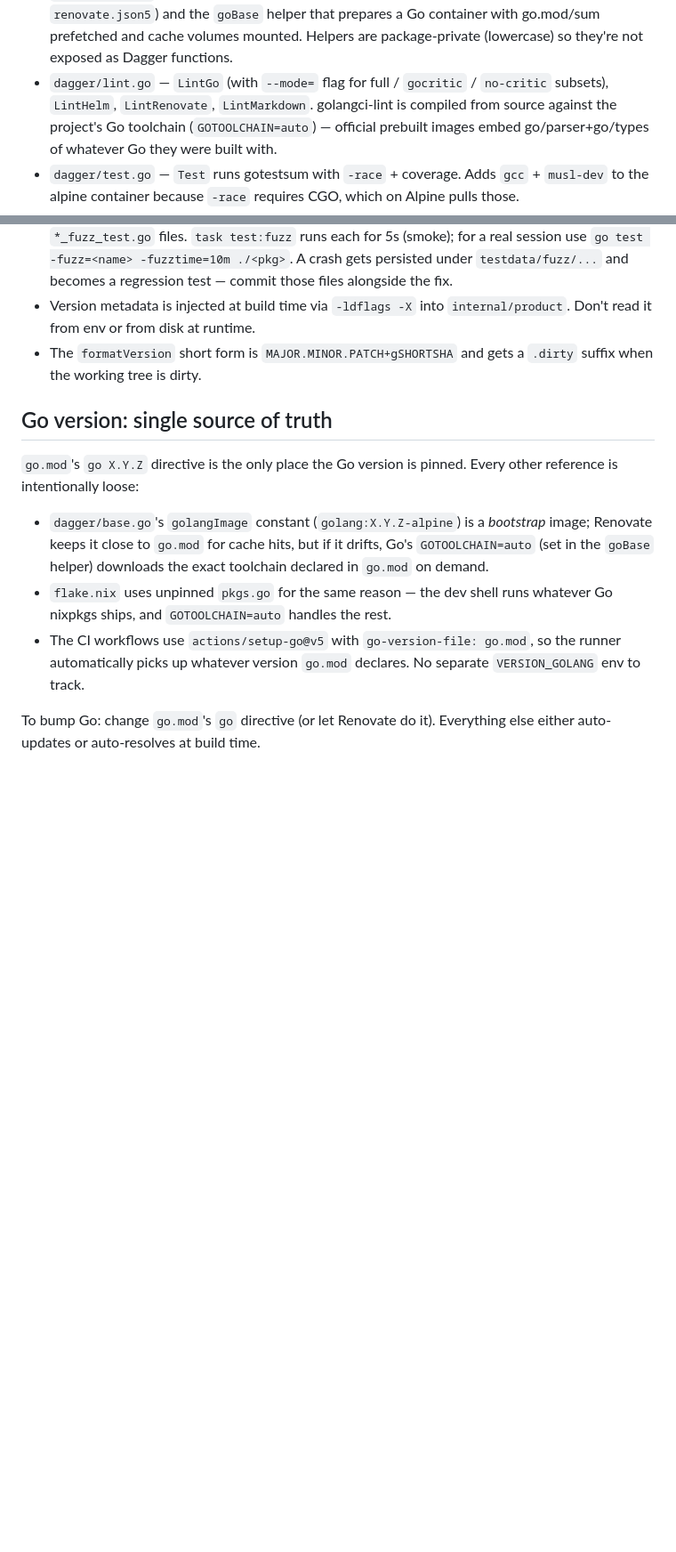
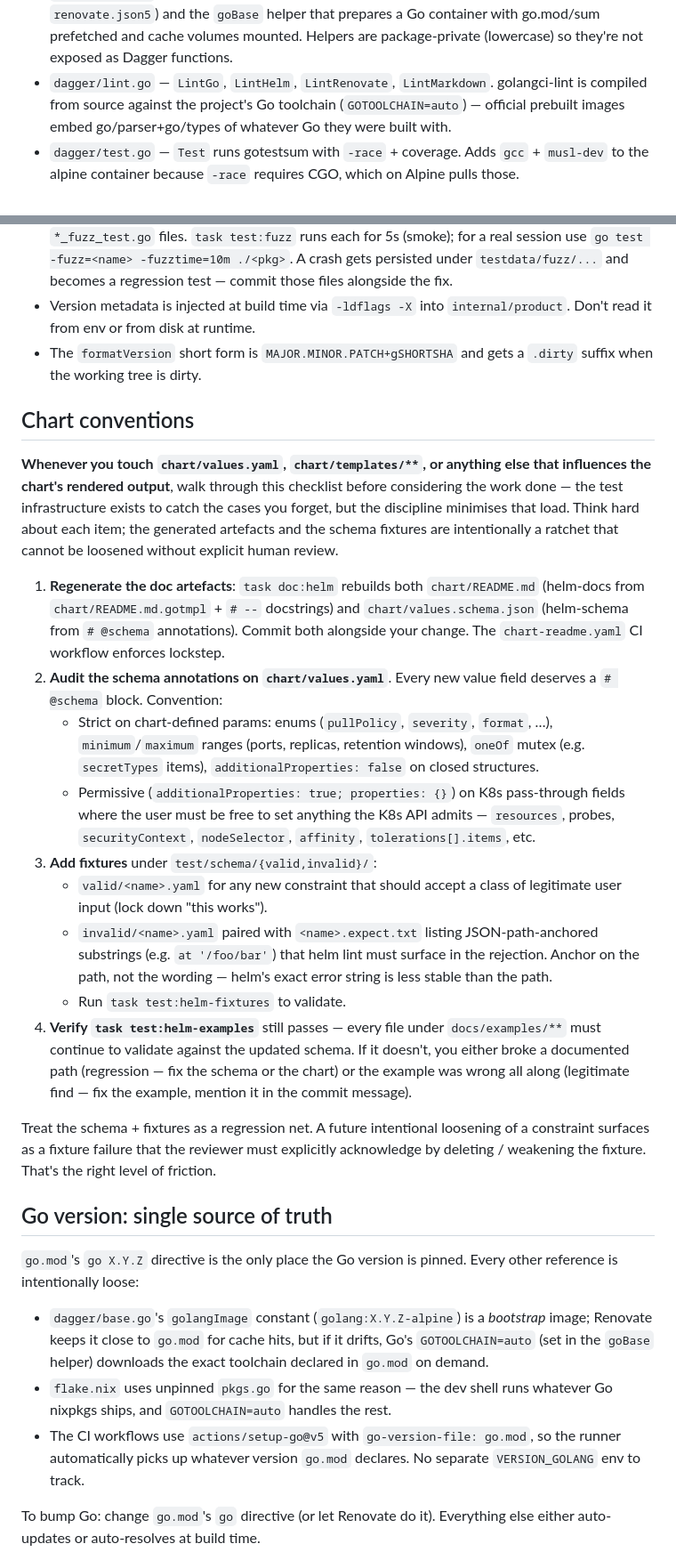
Before and after one commit to enix/x509-certificate-exporter, a Markdown page: CLAUDE.md, 2 parts joined by grey strips. Shown at 89% size. GitHub-like rendering; blank space fills up the shorter version.

Commit message:
docs(claude): chart conventions checklist (regen, schema, fixtures, examples)

```diff
--- a/CLAUDE.md
+++ b/CLAUDE.md
@@ -92,8 +90,7 @@ Layout:
   prepares a Go container with go.mod/sum prefetched and cache
   volumes mounted. Helpers are package-private (lowercase) so they're
   not exposed as Dagger functions.
-- `dagger/lint.go` — `LintGo` (with `--mode=` flag for full /
-  `gocritic` / `no-critic` subsets), `LintHelm`, `LintRenovate`,
+- `dagger/lint.go` — `LintGo`, `LintHelm`, `LintRenovate`,
   `LintMarkdown`. golangci-lint is compiled from source against the
   project's Go toolchain (`GOTOOLCHAIN=auto`) — official prebuilt
   images embed go/parser+go/types of whatever Go they were built with.
@@ -221,6 +218,51 @@ the pod's state or making HTTP requests to it right after modifying source files
   `internal/product`. Don't read it from env or from disk at runtime.
 - The `formatVersion` short form is `MAJOR.MINOR.PATCH+gSHORTSHA` and gets a
   `.dirty` suffix when the working tree is dirty.
+
+## Chart conventions
+
+**Whenever you touch `chart/values.yaml`, `chart/templates/**`, or
+anything else that influences the chart's rendered output**, walk
+through this checklist before considering the work done — the test
+infrastructure exists to catch the cases you forget, but the
+discipline minimises that load. Think hard about each item; the
+generated artefacts and the schema fixtures are intentionally a
+ratchet that cannot be loosened without explicit human review.
+
+1. **Regenerate the doc artefacts**: `task doc:helm` rebuilds both
+   `chart/README.md` (helm-docs from `chart/README.md.gotmpl` +
+   `# --` docstrings) and `chart/values.schema.json` (helm-schema
+   from `# @schema` annotations). Commit both alongside your change.
+   The `chart-readme.yaml` CI workflow enforces lockstep.
+2. **Audit the schema annotations on `chart/values.yaml`**. Every
+   new value field deserves a `# @schema` block. Convention:
+   - Strict on chart-defined params: enums (`pullPolicy`, `severity`,
+     `format`, …), `minimum`/`maximum` ranges (ports, replicas,
+     retention windows), `oneOf` mutex (e.g. `secretTypes` items),
+     `additionalProperties: false` on closed structures.
+   - Permissive (`additionalProperties: true; properties: {}`) on K8s
+     pass-through fields where the user must be free to set anything
+     the K8s API admits — `resources`, probes, `securityContext`,
+     `nodeSelector`, `affinity`, `tolerations[].items`, etc.
+3. **Add fixtures** under `test/schema/{valid,invalid}/`:
+   - `valid/<name>.yaml` for any new constraint that should accept a
+     class of legitimate user input (lock down "this works").
+   - `invalid/<name>.yaml` paired with `<name>.expect.txt` listing
+     JSON-path-anchored substrings (e.g. `at '/foo/bar'`) that helm
+     lint must surface in the rejection. Anchor on the path, not the
+     wording — helm's exact error string is less stable than the path.
+   - Run `task test:helm-fixtures` to validate.
+4. **Verify `task test:helm-examples`** still passes — every file
+   under `docs/examples/**` must continue to validate against the
+   updated schema. If it doesn't, you either broke a documented
+   path (regression — fix the schema or the chart) or the example
+   was wrong all along (legitimate find — fix the example, mention
+   it in the commit message).
+
+Treat the schema + fixtures as a regression net. A future intentional
+loosening of a constraint surfaces as a fixture failure that the
+reviewer must explicitly acknowledge by deleting / weakening the
+fixture. That's the right level of friction.
 
 ## Go version: single source of truth
 
```
Also changed, not shown: other parts of CLAUDE.md (+0 -2 lines).
